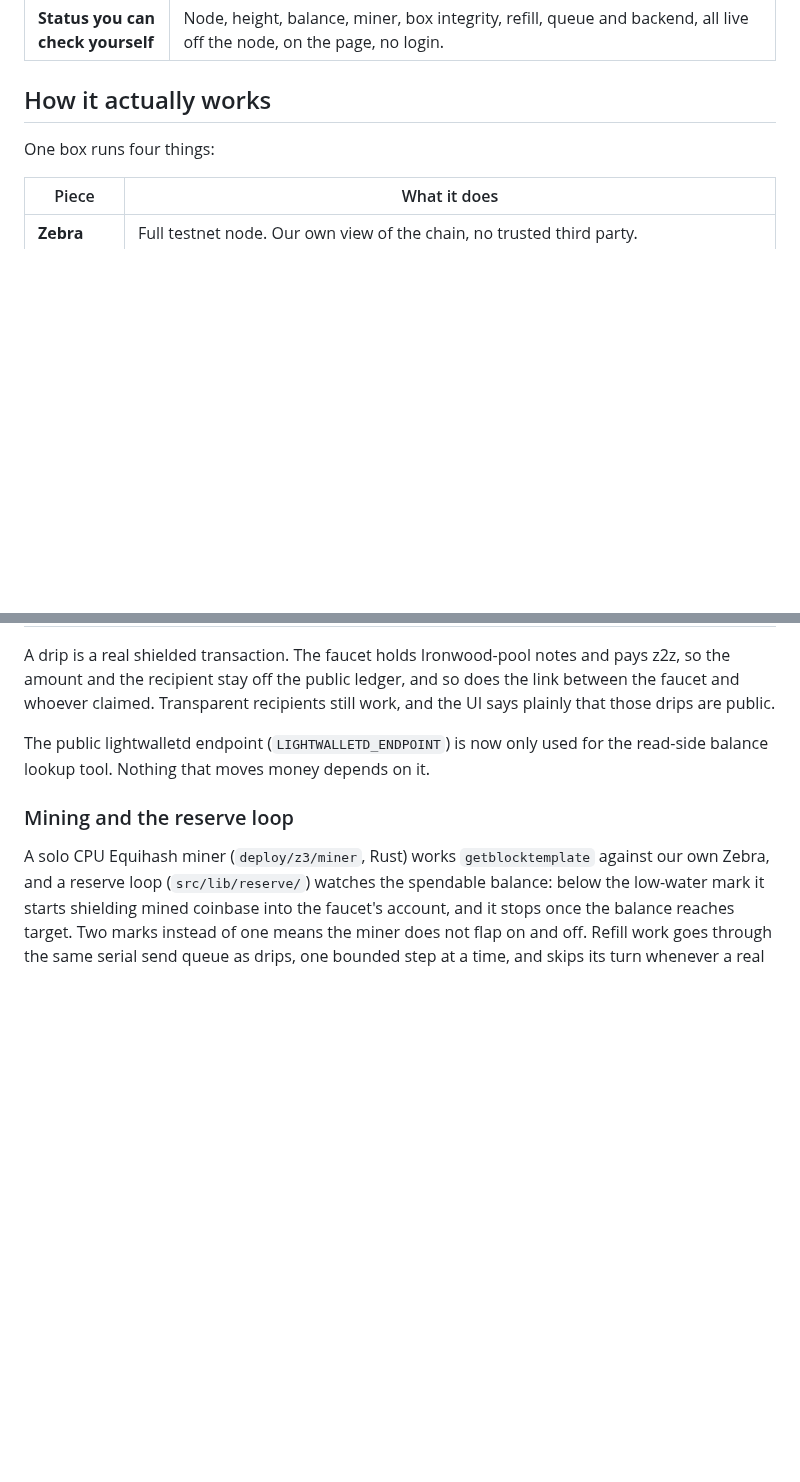
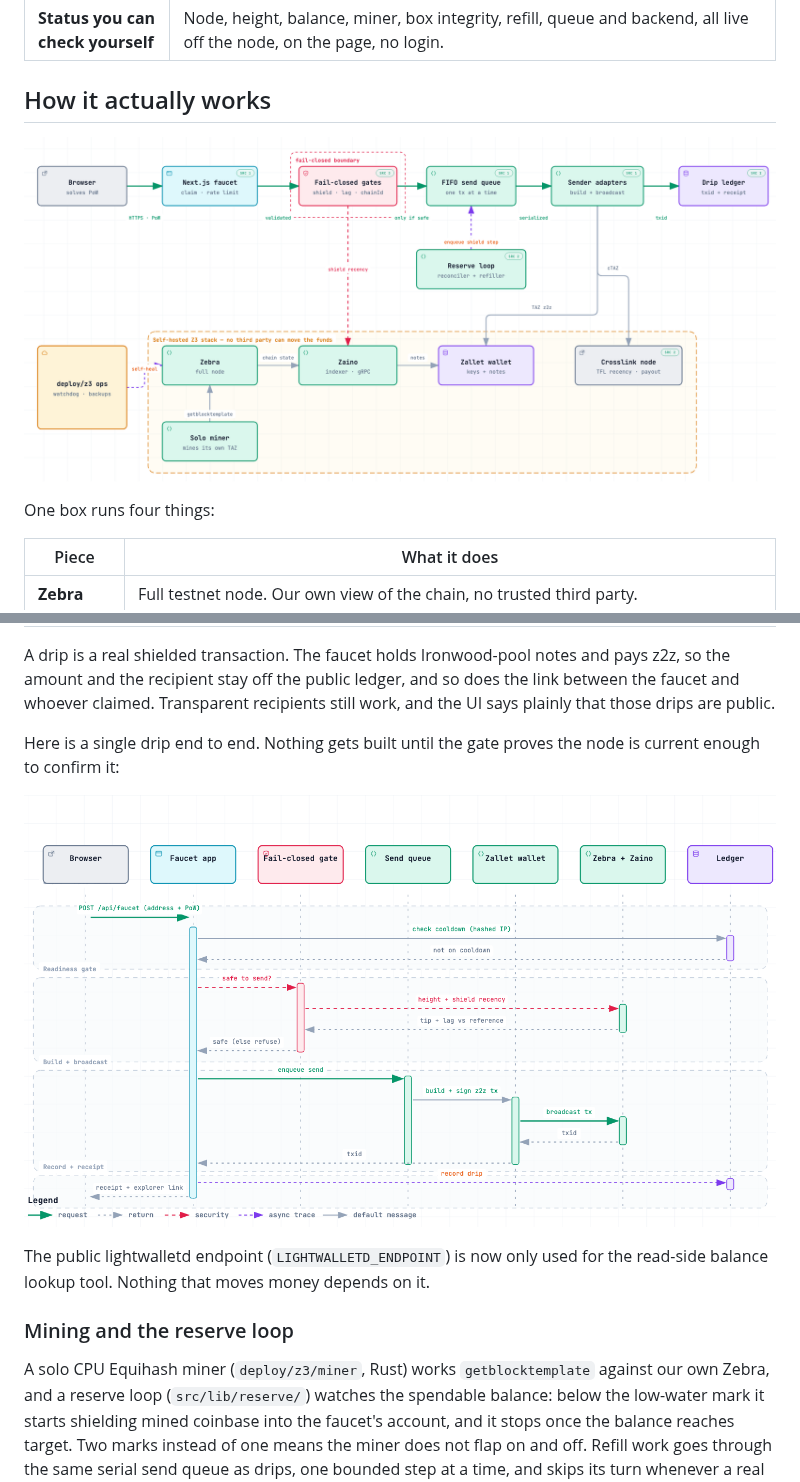
Before and after one commit to jinolabs-xyz/zcash-faucet, a Markdown page: README.md, 2 parts joined by grey strips. Drawn GitHub-style; pictures changed too: docs/faucet-architecture.png (added), docs/faucet-flow.png (added); blank space fills up the shorter version.

Commit message:
docs: add architecture and drip-flow diagrams to the README
Two light-mode diagrams under "How it actually works": the system
architecture (the drip path over the self-hosted Z3 stack), and one drip
end to end where the fail-closed gate runs before any send is built.
Rendered from the real code with archify and cropped to just the diagram.

```diff
--- a/README.md
+++ b/README.md
@@ -55,6 +55,8 @@ That discipline runs from the claim endpoint all the way down to the systemd uni
 
 ## How it actually works
 
+![Faucet system architecture: the drip path across the top (browser, Next.js faucet, fail-closed gates, send queue, sender adapters, ledger) over the self-hosted Z3 stack of Zebra, Zaino, Zallet, a solo miner and a Crosslink node, with the ops layer to the side.](docs/faucet-architecture.png)
+
 One box runs four things:
 
 | Piece | What it does |
@@ -68,6 +70,11 @@ A drip is a real shielded transaction. The faucet holds Ironwood-pool notes and
 pays z2z, so the amount and the recipient stay off the public ledger, and so does the
 link between the faucet and whoever claimed. Transparent recipients still work,
 and the UI says plainly that those drips are public.
+
+Here is a single drip end to end. Nothing gets built until the gate proves the node
+is current enough to confirm it:
+
+![One drip, end to end: the browser posts an address and proof-of-work, the faucet checks the cooldown, the fail-closed gate reads the node's height and shield recency, and only if safe does the send queue have Zallet build and sign the z2z transaction for Zebra to broadcast, returning a txid and explorer link.](docs/faucet-flow.png)
 
 The public lightwalletd endpoint (`LIGHTWALLETD_ENDPOINT`) is now only used for
 the read-side balance lookup tool. Nothing that moves money depends on it.
```
